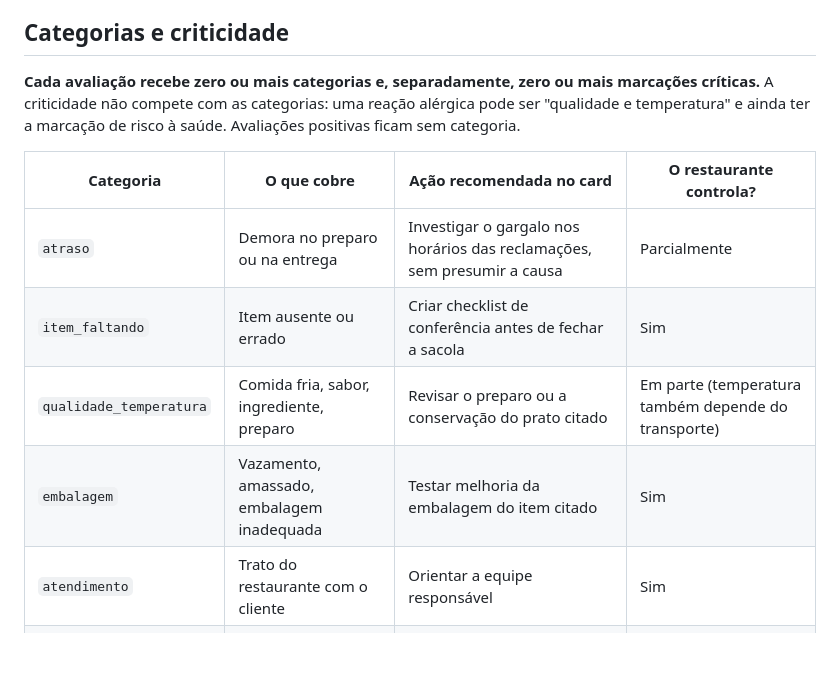
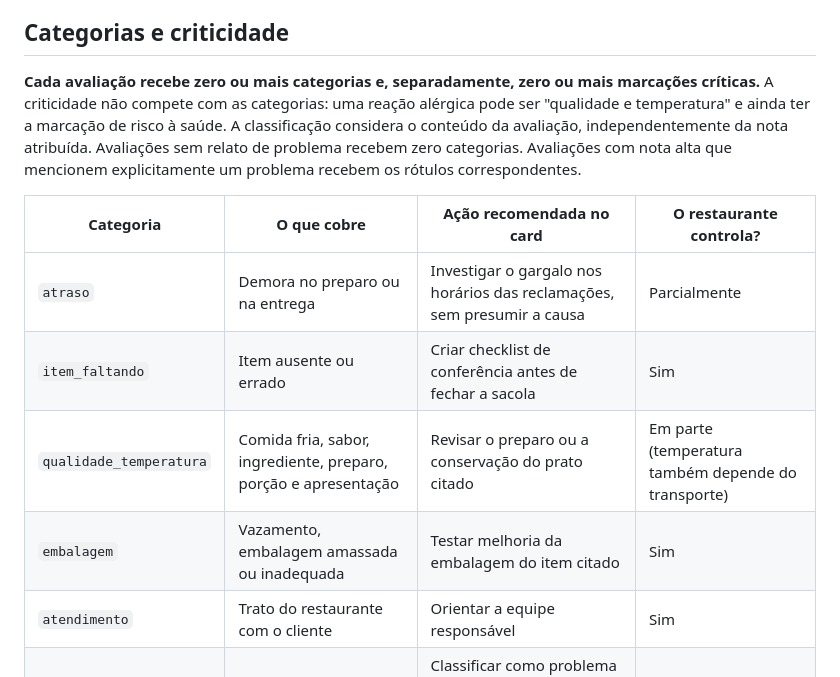
Before and after one commit to breno-hbs/radar-avaliacoes, a Markdown page: docs/ESPECIFICACAO.md, the part around the change. Drawn GitHub-style; blank space fills up the shorter version.

```diff
--- a/docs/ESPECIFICACAO.md
+++ b/docs/ESPECIFICACAO.md
@@ -26,14 +26,14 @@ O simulador envia avaliações ao FastAPI. O n8n pede o resumo toda segunda e o
 
 ## Categorias e criticidade
 
-**Cada avaliação recebe zero ou mais categorias e, separadamente, zero ou mais marcações críticas.** A criticidade não compete com as categorias: uma reação alérgica pode ser "qualidade e temperatura" e ainda ter a marcação de risco à saúde. Avaliações positivas ficam sem categoria.
+**Cada avaliação recebe zero ou mais categorias e, separadamente, zero ou mais marcações críticas.** A criticidade não compete com as categorias: uma reação alérgica pode ser "qualidade e temperatura" e ainda ter a marcação de risco à saúde. A classificação considera o conteúdo da avaliação, independentemente da nota atribuída. Avaliações sem relato de problema recebem zero categorias. Avaliações com nota alta que mencionem explicitamente um problema recebem os rótulos correspondentes.
 
 | Categoria | O que cobre | Ação recomendada no card | O restaurante controla? |
 | --- | --- | --- | --- |
 | `atraso` | Demora no preparo ou na entrega | Investigar o gargalo nos horários das reclamações, sem presumir a causa | Parcialmente |
 | `item_faltando` | Item ausente ou errado | Criar checklist de conferência antes de fechar a sacola | Sim |
-| `qualidade_temperatura` | Comida fria, sabor, ingrediente, preparo | Revisar o preparo ou a conservação do prato citado | Em parte (temperatura também depende do transporte) |
-| `embalagem` | Vazamento, amassado, embalagem inadequada | Testar melhoria da embalagem do item citado | Sim |
+| `qualidade_temperatura` | Comida fria, sabor, ingrediente, preparo, porção e apresentação | Revisar o preparo ou a conservação do prato citado | Em parte (temperatura também depende do transporte) |
+| `embalagem` | Vazamento, embalagem amassada ou inadequada | Testar melhoria da embalagem do item citado | Sim |
 | `atendimento` | Trato do restaurante com o cliente | Orientar a equipe responsável | Sim |
 | `entregador` | Problema com o entregador | Classificar como problema de entrega e registrar ocorrência; sem ação interna | Não |
 
```
Also changed, not shown: docs/CASOS_AMBIGUOS.md (added, +10 -0 lines), docs/GUIA_ROTULACAO.md (added, +232 -0 lines).
